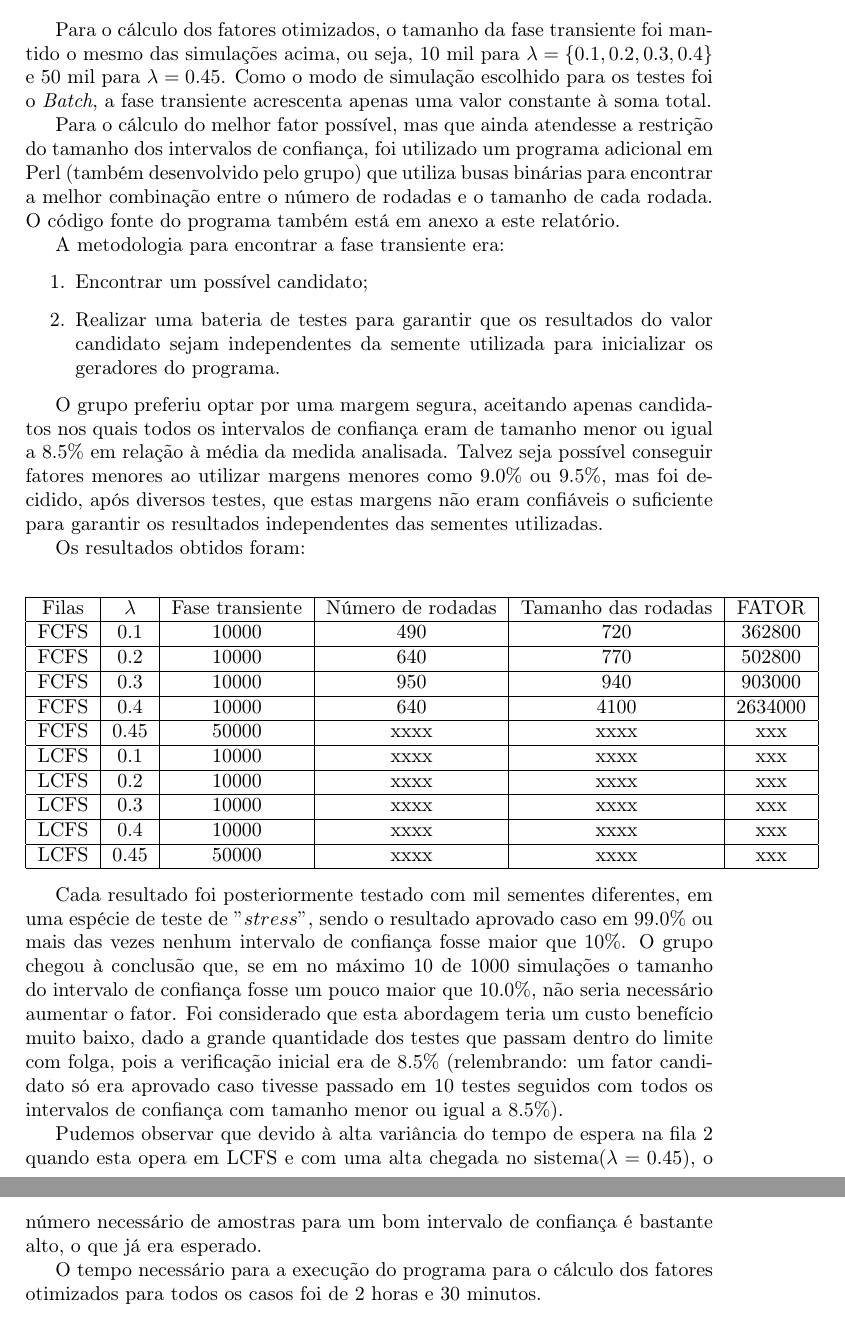
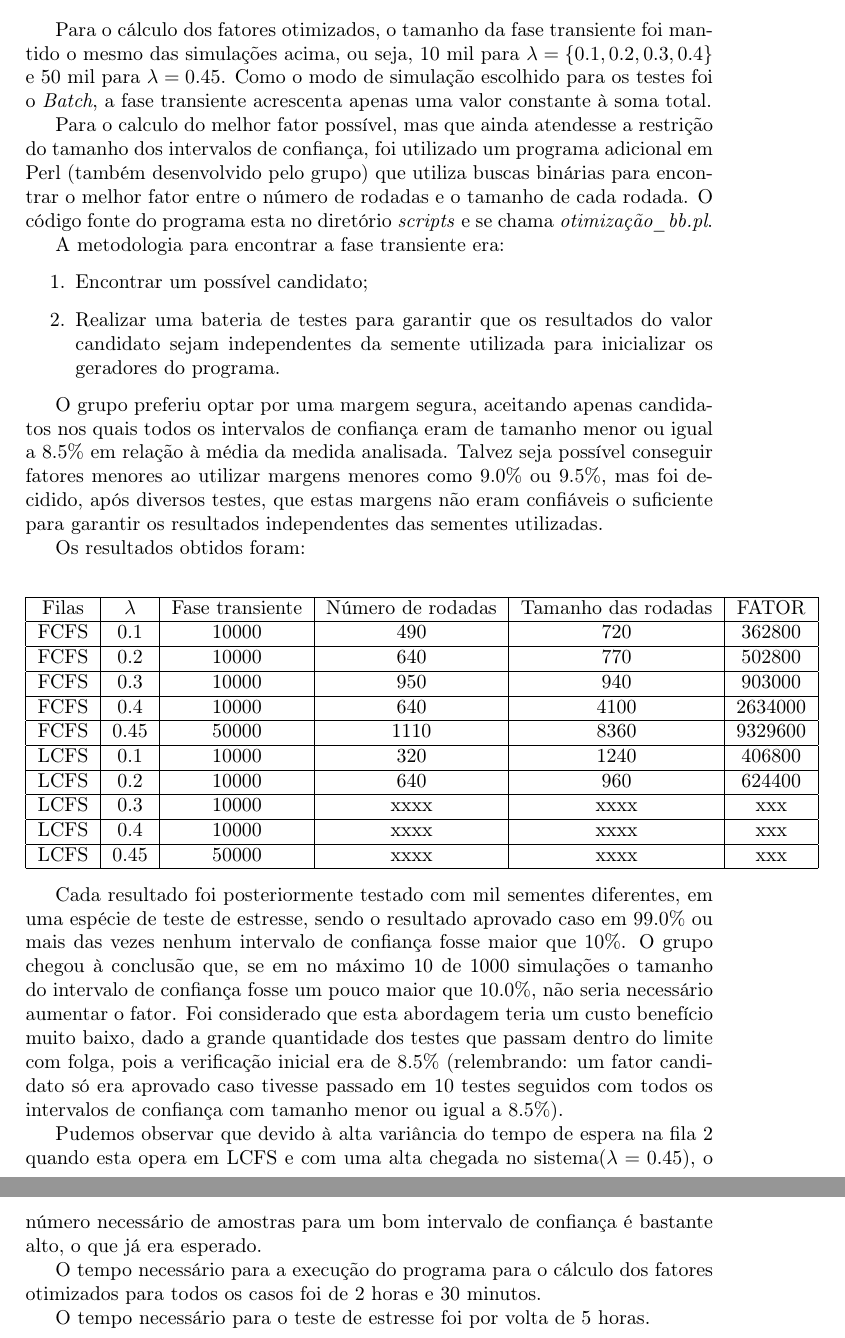
Before and after one commit to rafaelol/ad20102, a LaTeX document (relatorio/relatorio.tex): two parts of pages 34 and 35 of 36, joined at a grey line, cut so that both start at the same text. Compiled offline with pdfLaTeX.

Commit message:
Terminando o merge das coisas do yanko com as minhas :)

```diff
--- a/relatorio/relatorio.tex
+++ b/relatorio/relatorio.tex
@@ -774,7 +774,7 @@ ao mesmo tempo, podem demorar muito a serem atendidos, pois quaisquer chegadas a
 
     Para o cálculo dos fatores otimizados, o tamanho da fase transiente foi mantido o mesmo das simulações acima, ou seja, 10 mil para $\lambda = \{0.1, 0.2, 0.3, 0.4 \}$ e 50 mil para $\lambda = 0.45$. Como o modo de simulação escolhido para os testes foi o \emph{Batch}, a fase transiente acrescenta apenas uma valor constante à soma total.
 
-    Para o cálculo do melhor fator possível, mas que ainda atendesse a restrição do tamanho dos intervalos de confiança, foi utilizado um programa adicional em Perl (também desenvolvido pelo grupo) que utiliza busas binárias para encontrar a melhor combinação entre o número de rodadas e o tamanho de cada rodada. O código fonte do programa também está em anexo a este relatório.
+Para o calculo do melhor fator possível, mas que ainda atendesse a restrição do tamanho dos intervalos de confiança, foi utilizado um programa adicional em Perl (também desenvolvido pelo grupo) que utiliza buscas binárias para encontrar o melhor fator entre o número de rodadas e o tamanho de cada rodada. O código fonte do programa esta no diretório \emph{scripts} e se chama \emph{otimização\_bb.pl}.
 
 A metodologia para encontrar a fase transiente era:
 \begin{enumerate}
@@ -794,20 +794,23 @@ Os resultados obtidos foram:
     FCFS     & $0.2$   & 10000 & 640     & 770      & 502800       \\ \hline
     FCFS     & $0.3$   & 10000 & 950     & 940      & 903000       \\ \hline
     FCFS     & $0.4$   & 10000 & 640     & 4100    & 2634000     \\ \hline
-    FCFS     & $0.45$ & 50000 & xxxx   & xxxx    & xxx             \\ \hline
-    LCFS     & $0.1$   & 10000 & xxxx   & xxxx    & xxx             \\ \hline
-    LCFS     & $0.2$   & 10000 & xxxx   & xxxx    & xxx             \\ \hline
+    FCFS     & $0.45$ & 50000 & 1110   & 8360    & 9329600     \\ \hline
+    LCFS     & $0.1$   & 10000 & 320     & 1240    & 406800       \\ \hline
+    LCFS     & $0.2$   & 10000 & 640     & 960      & 624400       \\ \hline
     LCFS     & $0.3$   & 10000 & xxxx   & xxxx    & xxx             \\ \hline
     LCFS     & $0.4$   & 10000 & xxxx   & xxxx    & xxx             \\ \hline
     LCFS     & $0.45$ & 50000 & xxxx   & xxxx    & xxx             \\ \hline
 \end{tabular}
 \end{center}
 
-Cada resultado foi  posteriormente testado com mil sementes diferentes, em uma espécie de teste de $"stress"$, sendo o resultado aprovado caso em $99.0\%$ ou mais das vezes nenhum intervalo de confiança fosse maior que $10\%$. O grupo chegou à conclusão que, se em no máximo 10 de 1000 simulações o tamanho do intervalo de confiança fosse um pouco maior que $10.0\%$, não seria necessário aumentar o fator. Foi considerado que esta abordagem teria um custo benefício muito baixo, dado a grande quantidade dos testes que passam dentro do limite com folga, pois a verificação inicial era de $8.5\%$ (relembrando: um fator candidato só era aprovado caso tivesse passado em 10 testes seguidos com todos os intervalos de confiança com tamanho menor ou igual a $8.5\%$).
+
+Cada resultado foi  posteriormente testado com mil sementes diferentes, em uma espécie de teste de estresse, sendo o resultado aprovado caso em $99.0\%$ ou mais das vezes nenhum intervalo de confiança fosse maior que $10\%$. O grupo chegou à conclusão que, se em no máximo 10 de 1000 simulações o tamanho do intervalo de confiança fosse um pouco maior que $10.0\%$, não seria necessário aumentar o fator. Foi considerado que esta abordagem teria um custo benefício muito baixo, dado a grande quantidade dos testes que passam dentro do limite com folga, pois a verificação inicial era de $8.5\%$ (relembrando: um fator candidato só era aprovado caso tivesse passado em 10 testes seguidos com todos os intervalos de confiança com tamanho menor ou igual a $8.5\%$).
 
 Pudemos observar que devido à alta variância do tempo de espera na fila 2 quando esta opera em LCFS e com uma alta chegada no sistema($\lambda = 0.45$), o número necessário de amostras para um bom intervalo de confiança é bastante alto, o que já era esperado.
 
 O tempo necessário para a execução do programa para o cálculo dos fatores otimizados para todos os casos foi de 2 horas e 30 minutos.
+
+O tempo necessário para o teste de estresse foi por volta de 5 horas.
 
 \pagebreak
 
```
